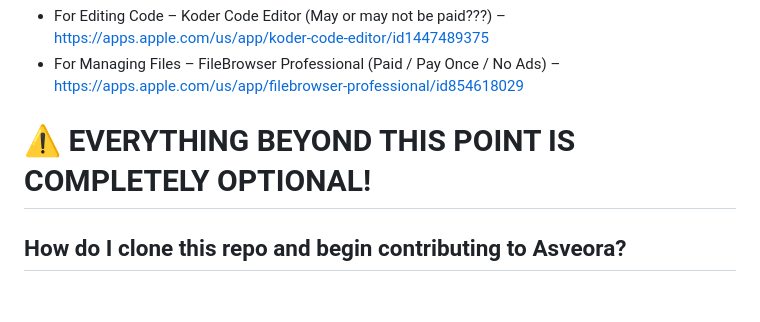
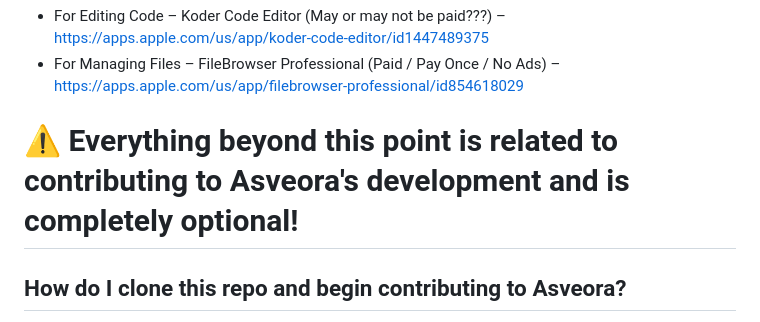
Before and after one commit to Asveora/quick-deployment, a Markdown page: README.md, the part around the change. Rendered like a GitHub page; blank space fills up the shorter version.

```diff
--- a/README.md
+++ b/README.md
@@ -42,7 +42,7 @@ Even if you are on a mobile device, you can still make use of Asveora! Yes, ther
 * For Editing Code – Koder Code Editor (May or may not be paid???) – https://apps.apple.com/us/app/koder-code-editor/id1447489375
 * For Managing Files – FileBrowser Professional (Paid / Pay Once / No Ads) – https://apps.apple.com/us/app/filebrowser-professional/id854618029
 
-# ⚠️ EVERYTHING BEYOND THIS POINT IS COMPLETELY OPTIONAL!
+# ⚠️ Everything beyond this point is related to contributing to Asveora's development and is completely optional!
 
 ## How do I clone this repo and begin contributing to Asveora?
 
```
